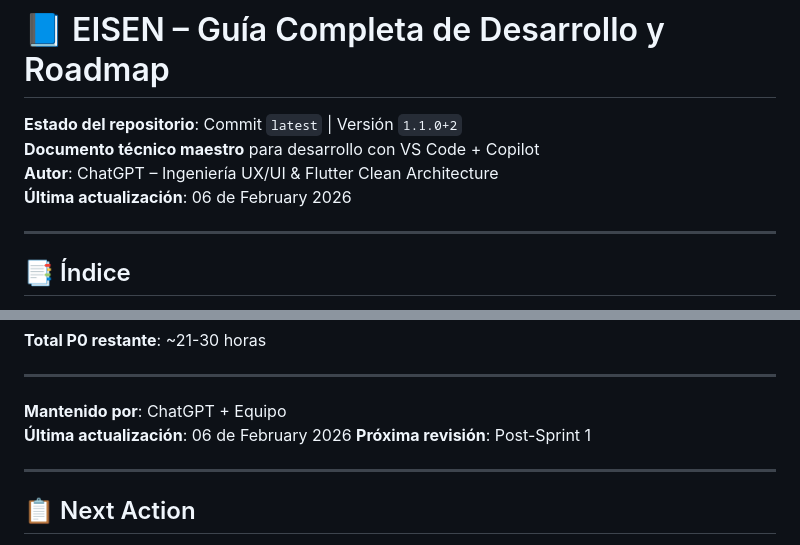
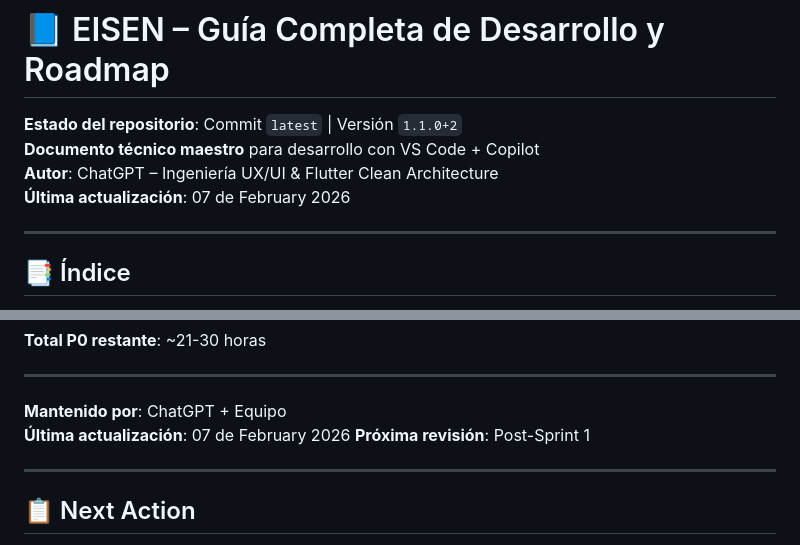
Before and after one commit to eliezeramaya/eisen, a Markdown page: docs/project_status.md, 2 parts joined by grey strips. Drawn GitHub-style.

Commit message:
🤖 Auto-update project status [2026-02-07]
- Updated metrics and progress
- Automated daily update

```diff
--- a/docs/project_status.md
+++ b/docs/project_status.md
@@ -3,7 +3,7 @@
 **Estado del repositorio**: Commit `latest` | Versión `1.1.0+2`
 **Documento técnico maestro** para desarrollo con VS Code + Copilot
 **Autor**: ChatGPT – Ingeniería UX/UI & Flutter Clean Architecture
-**Última actualización**: 06 de February 2026
+**Última actualización**: 07 de February 2026
 
 ---
 
@@ -2570,7 +2570,7 @@ Este documento representa el estado completo del proyecto **Eisen** con las últ
 ---
 
 **Mantenido por**: ChatGPT + Equipo
-**Última actualización**: 06 de February 2026
+**Última actualización**: 07 de February 2026
 **Próxima revisión**: Post-Sprint 1
 
 ---
```
